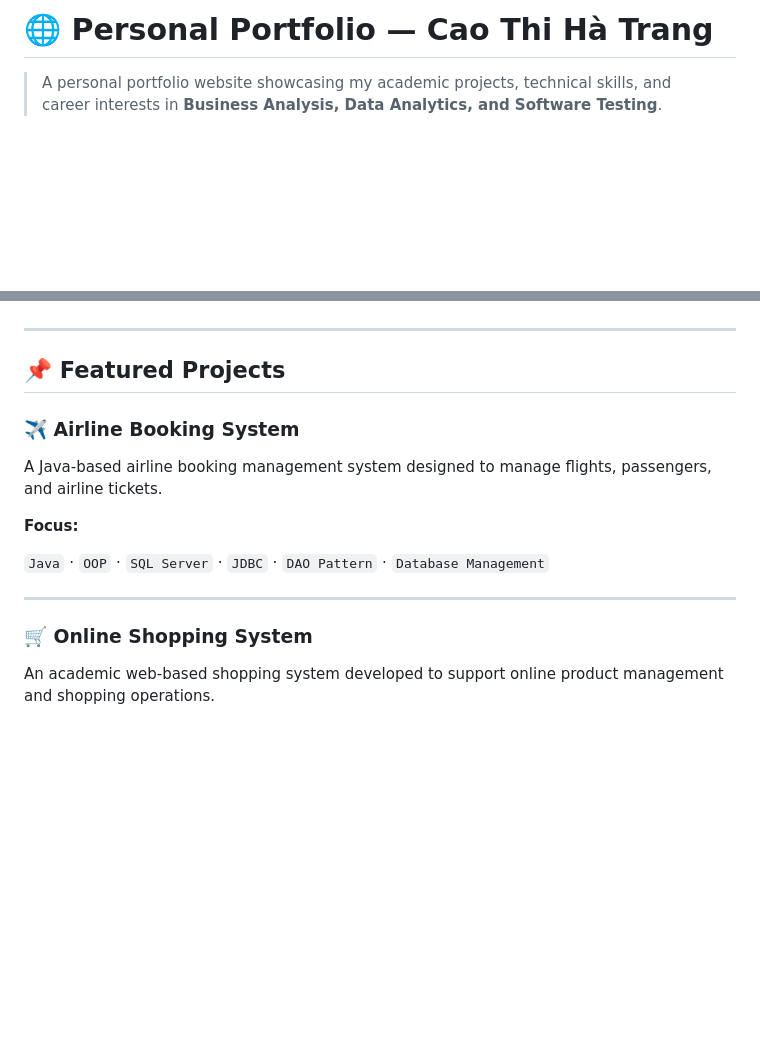
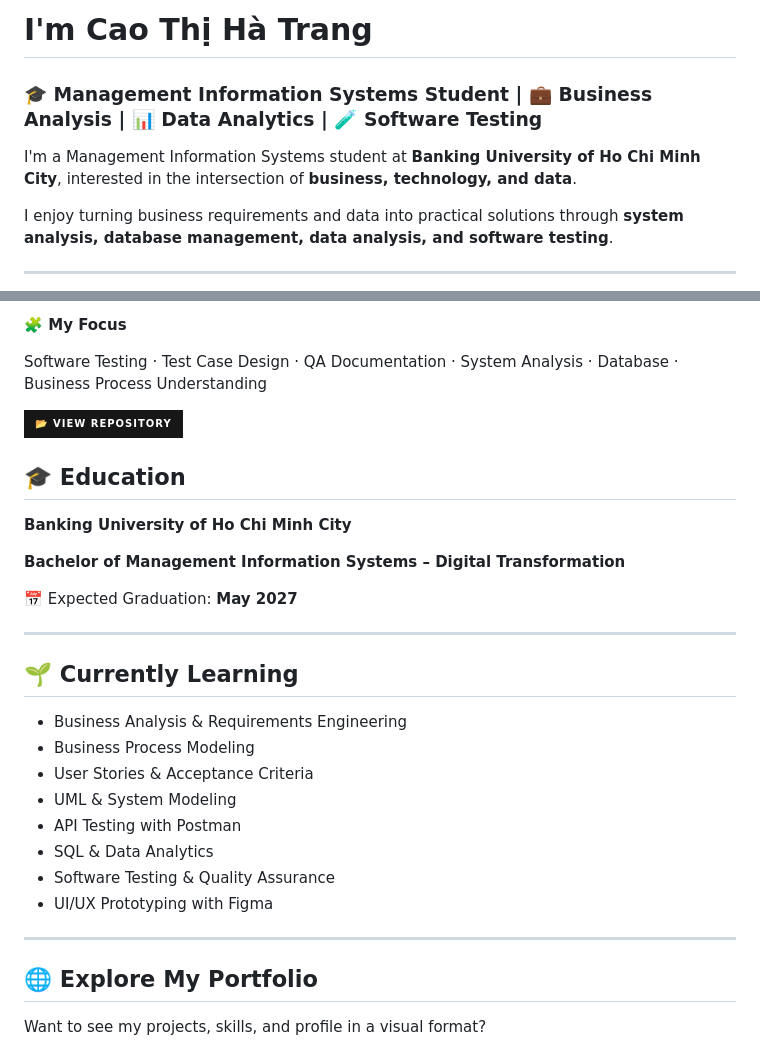
Before and after one commit to CaoTHaTrang/Portfolio-, a Markdown page: README.md, 2 parts joined by grey strips. Drawn GitHub-style; badges without logos; blank space fills up the shorter version.

```diff
--- a/README.md
+++ b/README.md
@@ -1,5 +1,10 @@
-# 🌐 Personal Portfolio — Cao Thi Hà Trang
+# I'm Cao Thị Hà Trang
 
-> A personal portfolio website showcasing my academic projects, technical skills, and career interests in **Business Analysis, Data Analytics, and Software Testing**.
+### 🎓 Management Information Systems Student | 💼 Business Analysis | 📊 Data Analytics | 🧪 Software Testing
 
+I'm a Management Information Systems student at **Banking University of Ho Chi Minh City**, interested in the intersection of **business, technology, and data**.
+
+I enjoy turning business requirements and data into practical solutions through **system analysis, database management, data analysis, and software testing**.
+
+---
 <p align="center">
@@ -56,19 +149,38 @@ This portfolio presents selected academic and personal projects that reflect my
+**🧩 My Focus**
+
+Software Testing · Test Case Design · QA Documentation · System Analysis · Database · Business Process Understanding
+
+<p>
+<a href="https://github.com/CaoTHaTrang/coopshop-ecommerce">
+<img src="https://img.shields.io/badge/📂_VIEW_REPOSITORY-181717?style=for-the-badge&logo=github&logoColor=white" alt="View CoopShop"/>
+</a>
+</p>
+
+
+## 🎓 Education
+
+**Banking University of Ho Chi Minh City**
+
+**Bachelor of Management Information Systems – Digital Transformation**
+
+📅 Expected Graduation: **May 2027**
 
 ---
 
-## 📌 Featured Projects
+## 🌱 Currently Learning
 
-### ✈️ Airline Booking System
-
-A Java-based airline booking management system designed to manage flights, passengers, and airline tickets.
-
-**Focus:**
-
-`Java` · `OOP` · `SQL Server` · `JDBC` · `DAO Pattern` · `Database Management`
+* Business Analysis & Requirements Engineering
+* Business Process Modeling
+* User Stories & Acceptance Criteria
+* UML & System Modeling
+* API Testing with Postman
+* SQL & Data Analytics
+* Software Testing & Quality Assurance
+* UI/UX Prototyping with Figma
 
 ---
 
-### 🛒 Online Shopping System
+## 🌐 Explore My Portfolio
 
-An academic web-based shopping system developed to support online product management and shopping operations.
+Want to see my projects, skills, and profile in a visual format?
 
```
Also changed, not shown: other parts of README.md (+135 -90 lines).
